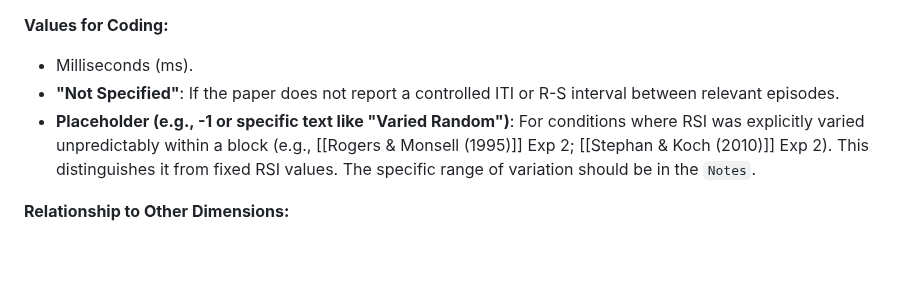
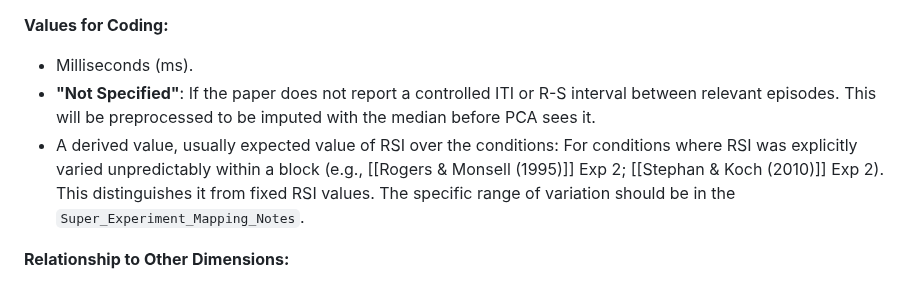
Before and after one commit to syntactic/Cognitive-Control-Paradigm-Integration, a Markdown page: content/Dimensions/RSI (Response Stimulus Interval).md, the part around the change. Drawn GitHub-style; blank space fills up the shorter version.

Commit message:
Updated RSI note to show that the expected value is a possible value.

```diff
--- a/content/Dimensions/RSI (Response Stimulus Interval).md
+++ b/content/Dimensions/RSI (Response Stimulus Interval).md
@@ -35,8 +35,8 @@ Its manipulation and effects are central to understanding task-set inertia, task
 
 **Values for Coding:**
 *   Milliseconds (ms).
-*   **"Not Specified"**: If the paper does not report a controlled ITI or R-S interval between relevant episodes.
-*   **Placeholder (e.g., -1 or specific text like "Varied Random")**: For conditions where RSI was explicitly varied unpredictably within a block (e.g., [[Rogers & Monsell (1995)]] Exp 2; [[Stephan & Koch (2010)]] Exp 2). This distinguishes it from fixed RSI values. The specific range of variation should be in the `Notes`.
+*   **"Not Specified"**: If the paper does not report a controlled ITI or R-S interval between relevant episodes. This will be preprocessed to be imputed with the median before PCA sees it.
+*   A derived value, usually expected value of RSI over the conditions: For conditions where RSI was explicitly varied unpredictably within a block (e.g., [[Rogers & Monsell (1995)]] Exp 2; [[Stephan & Koch (2010)]] Exp 2). This distinguishes it from fixed RSI values. The specific range of variation should be in the `Super_Experiment_Mapping_Notes`.
 
 **Relationship to Other Dimensions:**
 *   Interacts significantly with [[CSI (Cue-Stimulus Interval)|CSI]]: Total preparation time can be seen as `RSI + CSI` (though they afford different types/stages of preparation).
```
